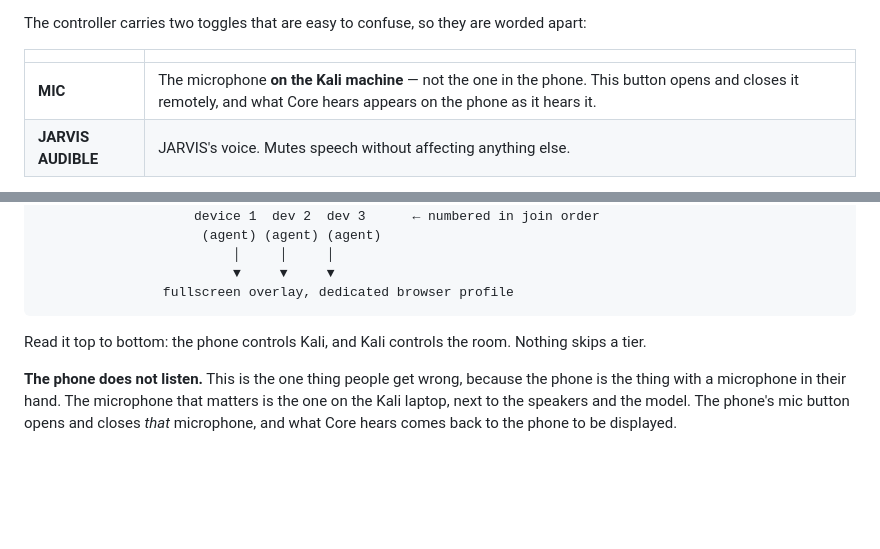
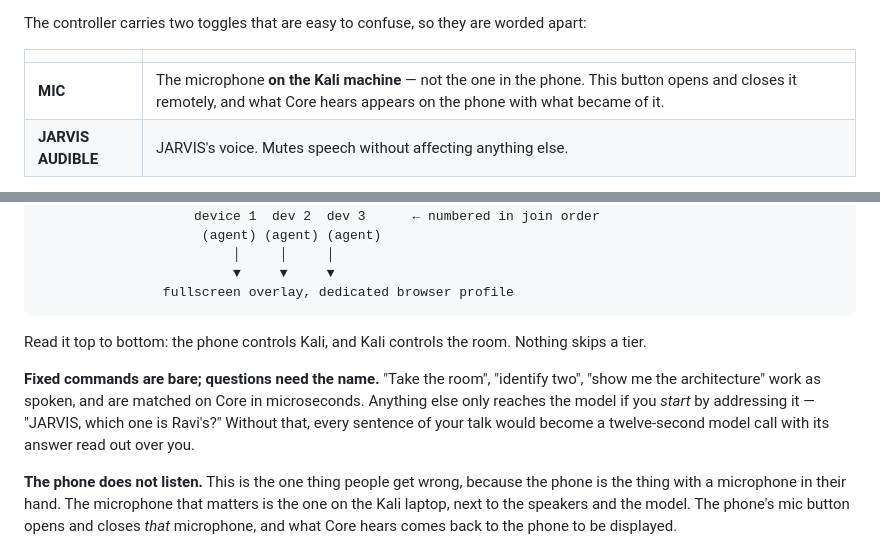
Before and after one commit to Karang1908/gdg-jarvis, a Markdown page: README.md, 2 parts joined by grey strips. Rendered like a GitHub page; blank space fills up the shorter version.

Commit message:
docs: bare commands versus questions that need the name
Co-Authored-By: Claude Opus 5 <noreply@anthropic.com>
Claude-Session: https://claude.ai/code/session_01CsVkWdW1q6zK1sNYmnnGia

```diff
--- a/README.md
+++ b/README.md
@@ -141,7 +141,7 @@ The controller carries two toggles that are easy to confuse, so they are worded
 
 | | |
 | --- | --- |
-| **MIC** | The microphone **on the Kali machine** — not the one in the phone. This button opens and closes it remotely, and what Core hears appears on the phone as it hears it. |
+| **MIC** | The microphone **on the Kali machine** — not the one in the phone. This button opens and closes it remotely, and what Core hears appears on the phone with what became of it. |
 | **JARVIS AUDIBLE** | JARVIS's voice. Mutes speech without affecting anything else. |
 
 Tap a device and you can **set its number**, **make it main**, or forget it. Numbering is
@@ -288,6 +288,12 @@ hardware does that — [REHEARSAL.md](docs/REHEARSAL.md) marks which tests need
 Read it top to bottom: the phone controls Kali, and Kali controls the room. Nothing skips
 a tier.
 
+**Fixed commands are bare; questions need the name.** "Take the room", "identify two",
+"show me the architecture" work as spoken, and are matched on Core in microseconds. Anything
+else only reaches the model if you *start* by addressing it — "JARVIS, which one is Ravi's?"
+Without that, every sentence of your talk would become a twelve-second model call with its
+answer read out over you.
+
 **The phone does not listen.** This is the one thing people get wrong, because the phone is
 the thing with a microphone in their hand. The microphone that matters is the one on the
 Kali laptop, next to the speakers and the model. The phone's mic button opens and closes
```
